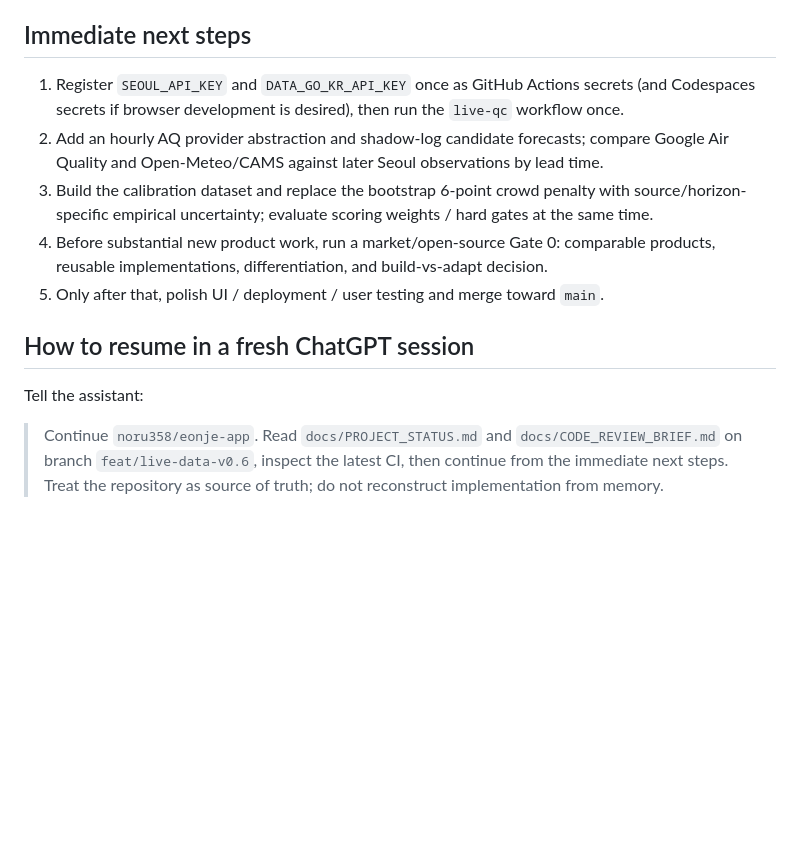
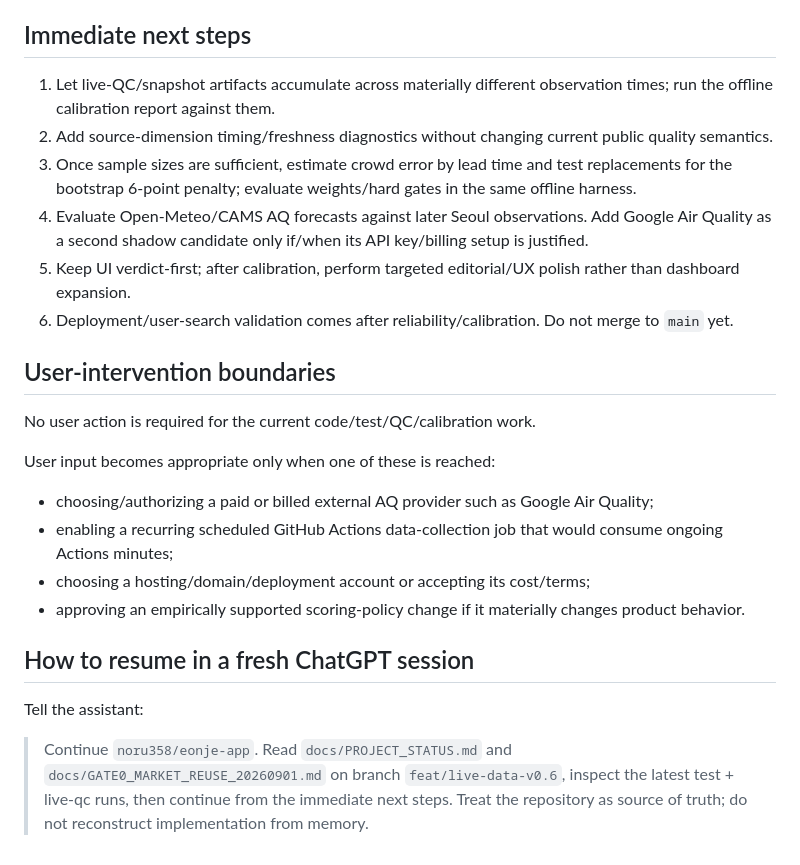
Before and after one commit to noru358/eonje-app, a Markdown page: docs/PROJECT_STATUS.md, the part around one of its changes. GitHub-like rendering; blank space fills up the shorter version.

```diff
--- a/docs/PROJECT_STATUS.md
+++ b/docs/PROJECT_STATUS.md
@@ -91,14 +117,26 @@ No API key is stored in the repository or replay fixture.
 
 ## Immediate next steps
 
-1. Register `SEOUL_API_KEY` and `DATA_GO_KR_API_KEY` once as GitHub Actions secrets (and Codespaces secrets if browser development is desired), then run the `live-qc` workflow once.
-2. Add an hourly AQ provider abstraction and shadow-log candidate forecasts; compare Google Air Quality and Open-Meteo/CAMS against later Seoul observations by lead time.
-3. Build the calibration dataset and replace the bootstrap 6-point crowd penalty with source/horizon-specific empirical uncertainty; evaluate scoring weights / hard gates at the same time.
-4. Before substantial new product work, run a market/open-source Gate 0: comparable products, reusable implementations, differentiation, and build-vs-adapt decision.
-5. Only after that, polish UI / deployment / user testing and merge toward `main`.
+1. Let live-QC/snapshot artifacts accumulate across materially different observation times; run the offline calibration report against them.
+2. Add source-dimension timing/freshness diagnostics without changing current public quality semantics.
+3. Once sample sizes are sufficient, estimate crowd error by lead time and test replacements for the bootstrap 6-point penalty; evaluate weights/hard gates in the same offline harness.
+4. Evaluate Open-Meteo/CAMS AQ forecasts against later Seoul observations. Add Google Air Quality as a second shadow candidate only if/when its API key/billing setup is justified.
+5. Keep UI verdict-first; after calibration, perform targeted editorial/UX polish rather than dashboard expansion.
+6. Deployment/user-search validation comes after reliability/calibration. Do not merge to `main` yet.
+
+## User-intervention boundaries
+
+No user action is required for the current code/test/QC/calibration work.
+
+User input becomes appropriate only when one of these is reached:
+
+- choosing/authorizing a paid or billed external AQ provider such as Google Air Quality;
+- enabling a recurring scheduled GitHub Actions data-collection job that would consume ongoing Actions minutes;
+- choosing a hosting/domain/deployment account or accepting its cost/terms;
+- approving an empirically supported scoring-policy change if it materially changes product behavior.
 
 ## How to resume in a fresh ChatGPT session
 
 Tell the assistant:
 
-> Continue `noru358/eonje-app`. Read `docs/PROJECT_STATUS.md` and `docs/CODE_REVIEW_BRIEF.md` on branch `feat/live-data-v0.6`, inspect the latest CI, then continue from the immediate next steps. Treat the repository as source of truth; do not reconstruct implementation from memory.
+> Continue `noru358/eonje-app`. Read `docs/PROJECT_STATUS.md` and `docs/GATE0_MARKET_REUSE_20260901.md` on branch `feat/live-data-v0.6`, inspect the latest test + live-qc runs, then continue from the immediate next steps. Treat the repository as source of truth; do not reconstruct implementation from memory.
```
Also changed, not shown: other parts of docs/PROJECT_STATUS.md (+66 -40 lines).
